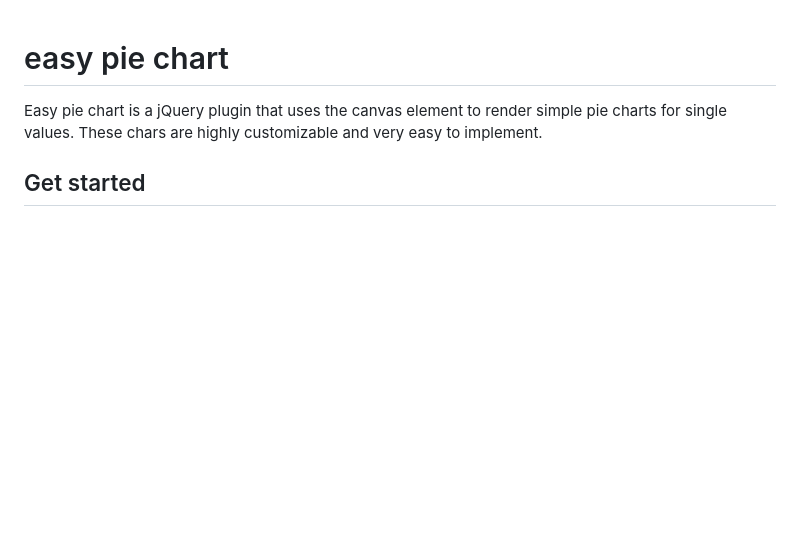
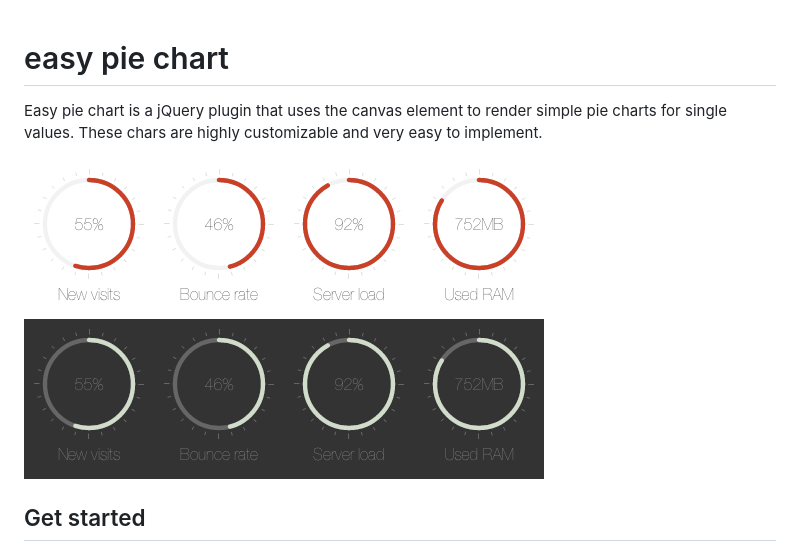
Before and after one commit to rendro/easy-pie-chart, a Markdown page: Readme.md, the part around the change. Drawn GitHub-style; pictures changed too: img/easy-pie-chart.png (added); blank space fills up the shorter version.

Commit message:
added image to readme

```diff
--- a/Readme.md
+++ b/Readme.md
@@ -3,6 +3,8 @@ easy pie chart
 
 Easy pie chart is a jQuery plugin that uses the canvas element to render simple pie charts for single values.
 These chars are highly customizable and very easy to implement.
+
+![](http://github.com/rendro/easy-pie-chart/blob/master/img/easy-pie-chart.png)
 
 Get started
 -----------
```
